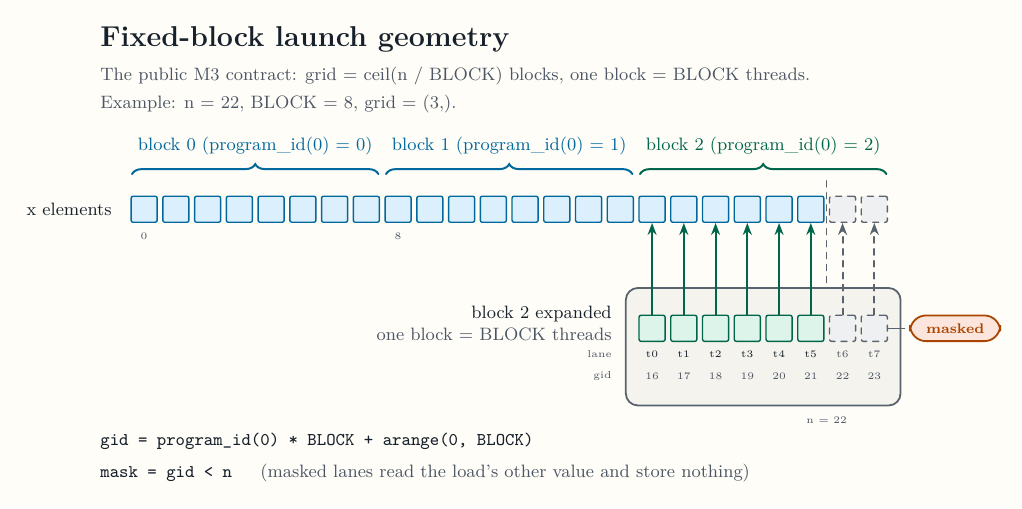
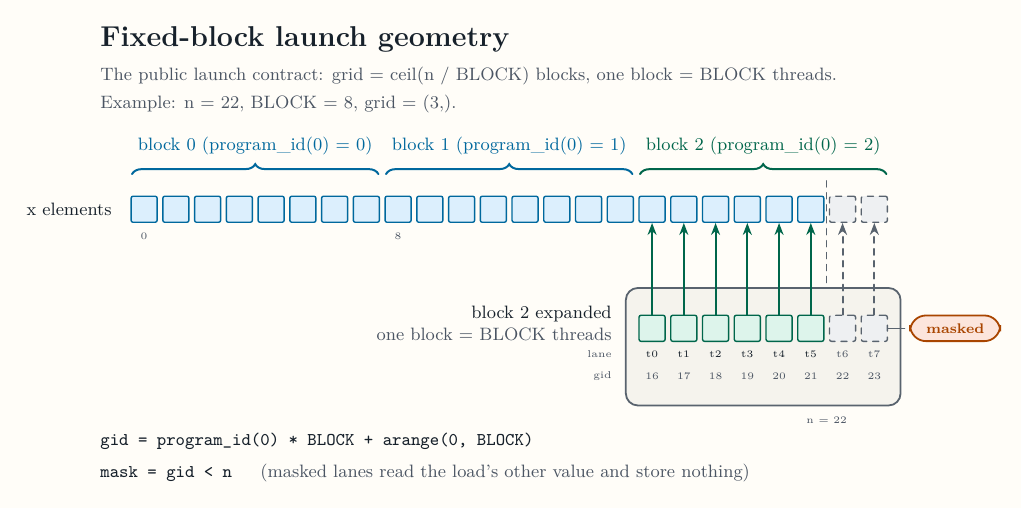
Before and after one commit to abhiksark/swage, a LaTeX figure (figures/fixed-block-thread-map.tex): the whole page. Compiled offline with pdfLaTeX.

Commit message:
docs: relabel the thread-map figure subtitle
The fixed-block figure describes the public launch contract instead
of naming the milestone.

```diff
--- a/figures/fixed-block-thread-map.tex
+++ b/figures/fixed-block-thread-map.tex
@@ -9,7 +9,7 @@
 % Header.
 \node[swtitle] at (-1.6, 4.0) {Fixed-block launch geometry};
 \node[swsubtitle] at (-1.6, 3.35)
-  {The public M3 contract: grid = ceil(n / BLOCK) blocks, one block =
+  {The public launch contract: grid = ceil(n / BLOCK) blocks, one block =
    BLOCK threads.};
 \node[swsubtitle] at (-1.6, 2.85)
   {Example: n = 22, BLOCK = 8, grid = (3,).};
```
Also changed, not shown: docs/assets/figures/fixed-block-thread-map.svg, figures/fixed-block-thread-map.tex (2 more changed lines), 1 other file.
